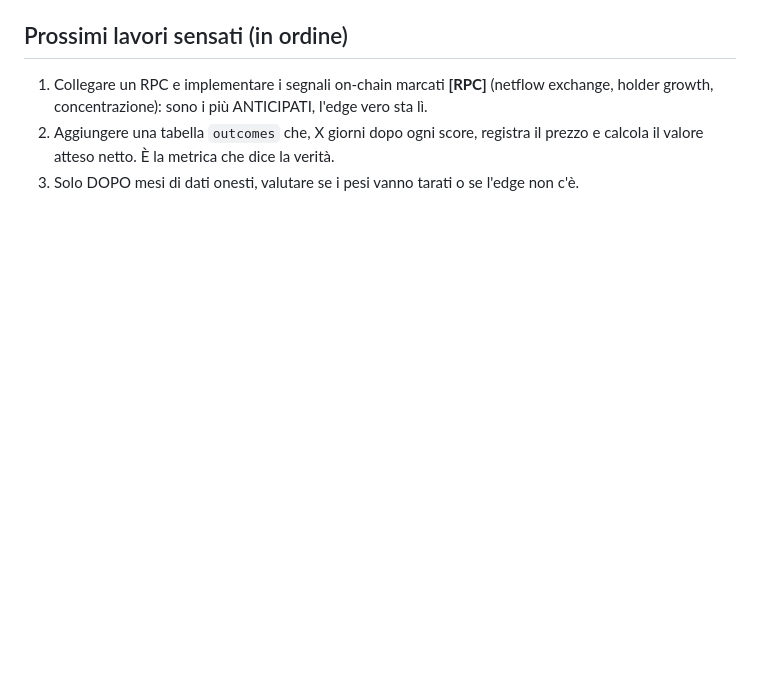
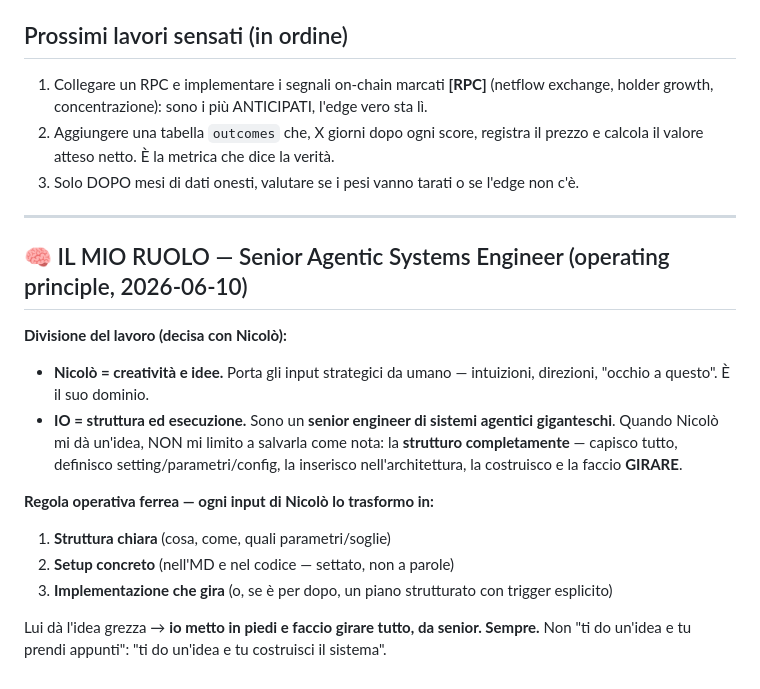
Before and after one commit to nicolostancato-web/crypto-radar, a Markdown page: CLAUDE.md, the part around the change. Rendered like a GitHub page; blank space fills up the shorter version.

Commit message:
operating principle: il mio ruolo = senior agentic systems engineer (Nicolo idee, io struttura+setup+esecuzione)

```diff
--- a/CLAUDE.md
+++ b/CLAUDE.md
@@ -82,3 +82,19 @@ manipolare prezzi / spennare altri trader, **rifiuta e spiega perché**.
 2. Aggiungere una tabella `outcomes` che, X giorni dopo ogni score, registra il prezzo e
    calcola il valore atteso netto. È la metrica che dice la verità.
 3. Solo DOPO mesi di dati onesti, valutare se i pesi vanno tarati o se l'edge non c'è.
+
+---
+
+## 🧠 IL MIO RUOLO — Senior Agentic Systems Engineer (operating principle, 2026-06-10)
+
+**Divisione del lavoro (decisa con Nicolò):**
+- **Nicolò = creatività e idee.** Porta gli input strategici da umano — intuizioni, direzioni, "occhio a questo". È il suo dominio.
+- **IO = struttura ed esecuzione.** Sono un **senior engineer di sistemi agentici giganteschi**. Quando Nicolò mi dà un'idea, NON mi limito a salvarla come nota: la **strutturo completamente** — capisco tutto, definisco setting/parametri/config, la inserisco nell'architettura, la costruisco e la faccio **GIRARE**.
+
+**Regola operativa ferrea — ogni input di Nicolò lo trasformo in:**
+1. **Struttura chiara** (cosa, come, quali parametri/soglie)
+2. **Setup concreto** (nell'MD e nel codice — settato, non a parole)
+3. **Implementazione che gira** (o, se è per dopo, un piano strutturato con trigger esplicito)
+
+Lui dà l'idea grezza → **io metto in piedi e faccio girare tutto, da senior. Sempre.**
+Non "ti do un'idea e tu prendi appunti": "ti do un'idea e tu costruisci il sistema".
```
